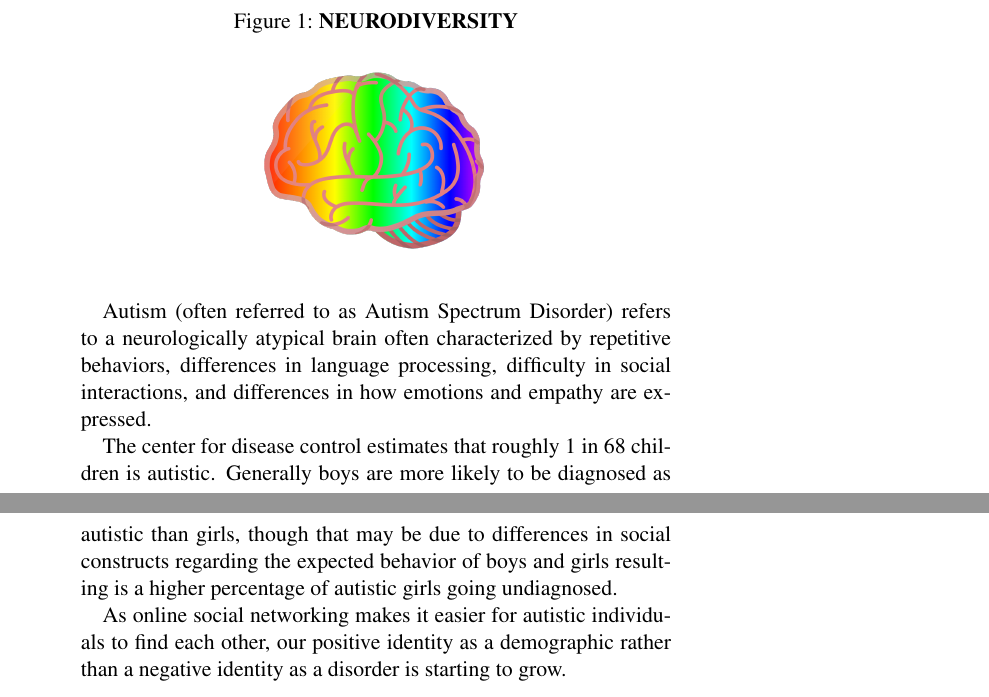
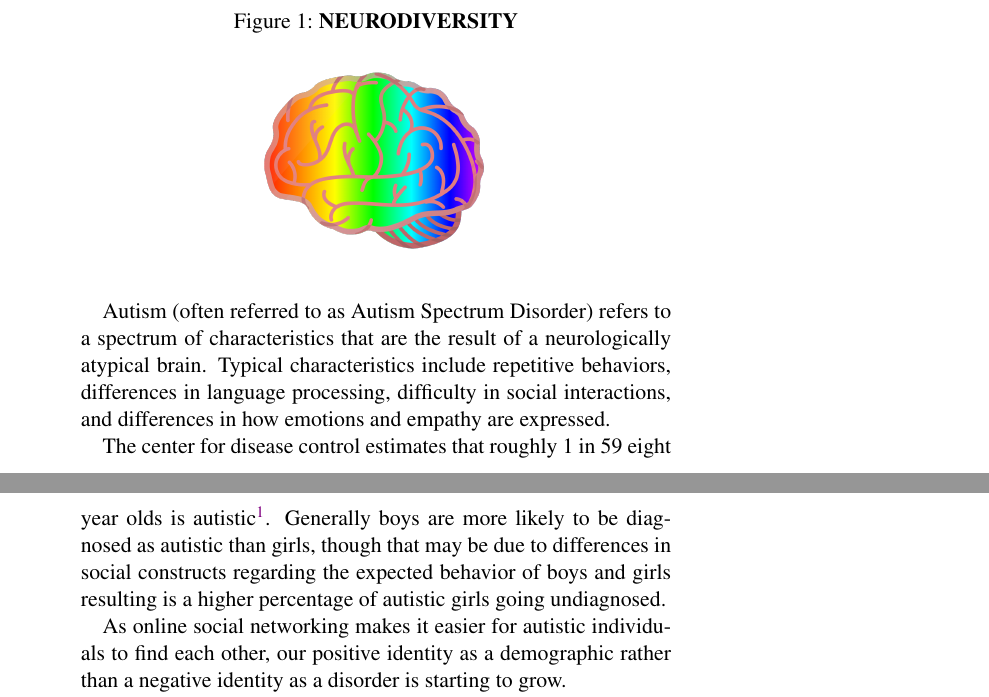
Before and after one commit to AliceWonderMiscreations/NeurodiversityEmoji, a LaTeX paper (proposal.tex, which reads abstract.tex): two parts of pages 1 and 2 of 15, joined at a grey line, cut so that both start at the same text. Compiled offline with pdfLaTeX; a missing font is replaced by an installed copy or a similar font; a LaTeX package or settings file that is missing is left out.

Commit message:
update autism rate statistic

```diff
--- a/abstract.tex
+++ b/abstract.tex
@@ -8,12 +8,14 @@ I am proposing an emoji sequence for \textbf{NEURODIVERSITY}
 \label{fig:neurodiversity}
 \end{figure}
 
-Autism (often referred to as Autism Spectrum Disorder) refers to a neurologically
-atypical brain often characterized by repetitive behaviors, differences in language
+Autism (often referred to as Autism Spectrum Disorder) refers to a spectrum of
+characteristics that are the result of a neurologically
+atypical brain. Typical characteristics include repetitive behaviors, differences in language
 processing, difficulty in social interactions, and differences in how emotions and
 empathy are expressed.
 
-The center for disease control estimates that roughly 1 in 68 children is autistic.
+The center for disease control estimates that roughly 1 in 59 eight year olds is
+autistic\footnote{\url{https://www.autism-society.org/news/2018-cdc-autism-incidence-rate-statement-from-the-autism-society/}}.
 Generally boys are more likely to be diagnosed as autistic than girls, though that
 may be due to differences in social constructs regarding the expected behavior of
 boys and girls resulting is a higher percentage of autistic girls going undiagnosed.
```
Also changed, not shown: proposal.pdf.
